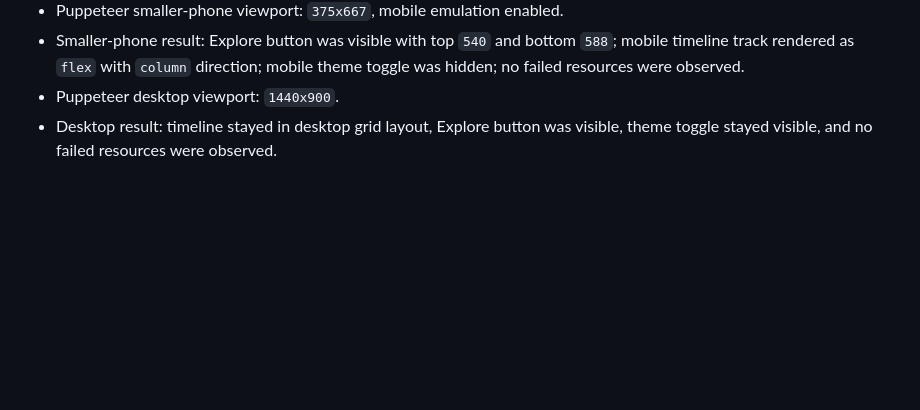
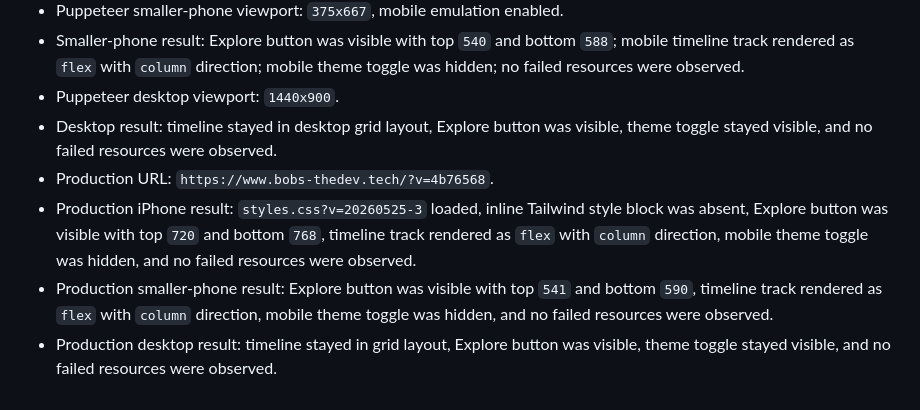
Before and after one commit to Bobsi01/portfolio, a Markdown page: docs/vps/qa-report.md, the part around the change. Drawn GitHub-style; blank space fills up the shorter version.

Commit message:
docs: record portfolio mobile css deployment

```diff
--- a/docs/vps/qa-report.md
+++ b/docs/vps/qa-report.md
@@ -152,3 +152,7 @@
 - Smaller-phone result: Explore button was visible with top `540` and bottom `588`; mobile timeline track rendered as `flex` with `column` direction; mobile theme toggle was hidden; no failed resources were observed.
 - Puppeteer desktop viewport: `1440x900`.
 - Desktop result: timeline stayed in desktop grid layout, Explore button was visible, theme toggle stayed visible, and no failed resources were observed.
+- Production URL: `https://www.bobs-thedev.tech/?v=4b76568`.
+- Production iPhone result: `styles.css?v=20260525-3` loaded, inline Tailwind style block was absent, Explore button was visible with top `720` and bottom `768`, timeline track rendered as `flex` with `column` direction, mobile theme toggle was hidden, and no failed resources were observed.
+- Production smaller-phone result: Explore button was visible with top `541` and bottom `590`, timeline track rendered as `flex` with `column` direction, mobile theme toggle was hidden, and no failed resources were observed.
+- Production desktop result: timeline stayed in grid layout, Explore button was visible, theme toggle stayed visible, and no failed resources were observed.
```
Also changed, not shown: docs/vps/change-log.md (+2 -0 lines).
